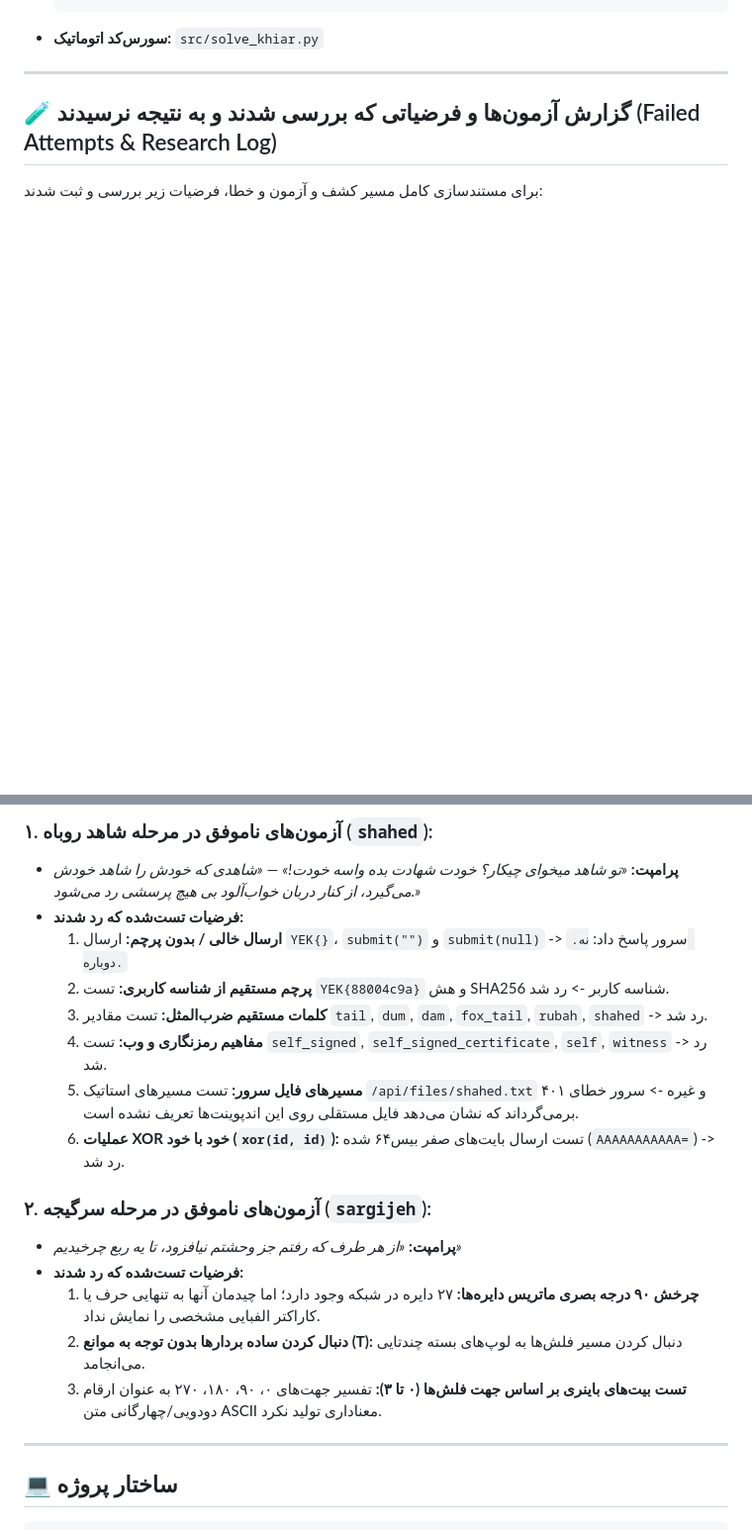
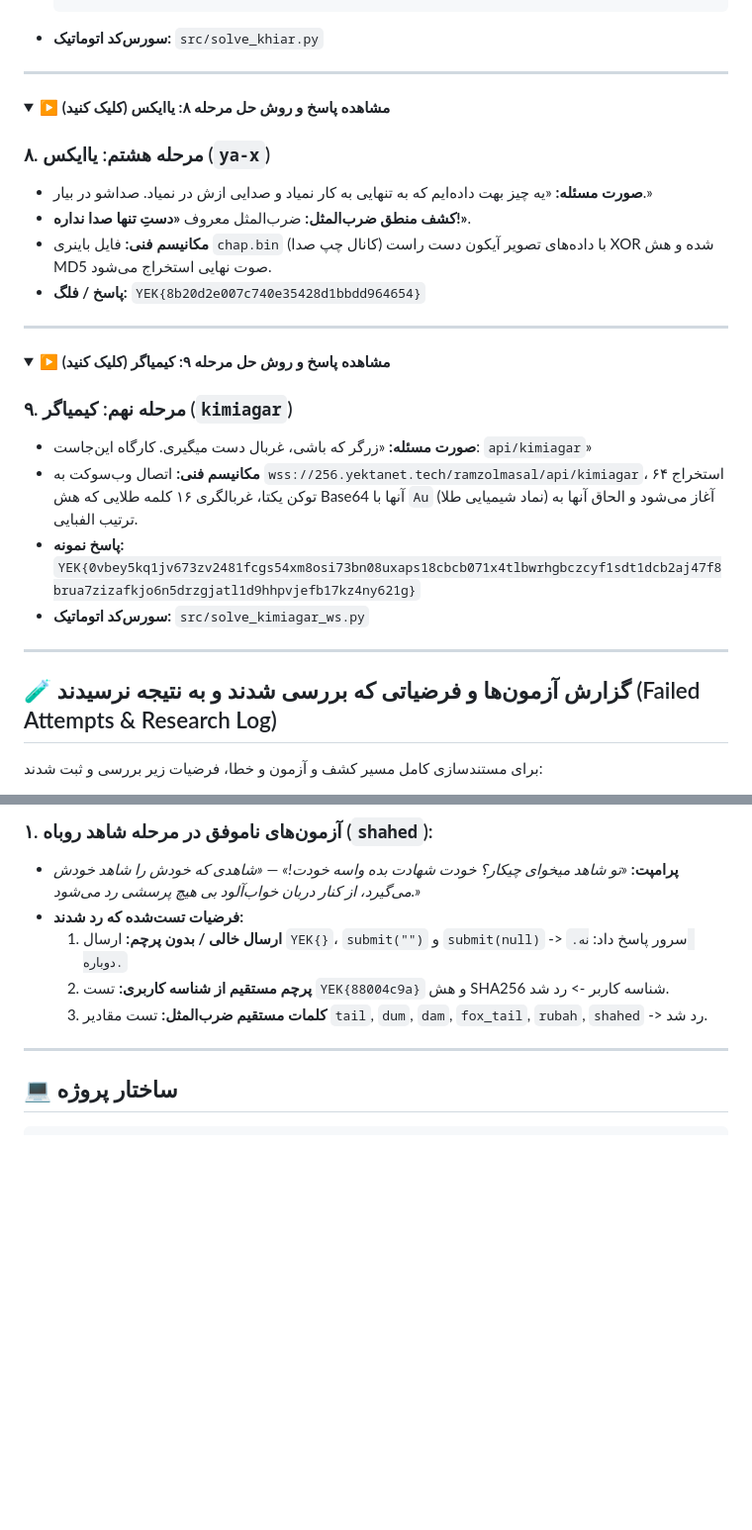
Before and after one commit to m4tinbeigi-official/yektanet-ramzolmasal-solver, a Markdown page: README.md, 2 parts joined by grey strips. Shown at 99% size. Rendered like a GitHub page; folded sections open; blank space fills up the shorter version.

Commit message:
docs: update progress badge to 90% (9/10 solved) with writeups for ya-x, kimiagar, sargijeh and khiar

```diff
--- a/README.md
+++ b/README.md
@@ -236,6 +236,30 @@
 
 ---
 
+<details>
+<summary>▶️ <b>مشاهده پاسخ و روش حل مرحله ۸: یاایکس (کلیک کنید)</b></summary>
+
+### ۸. مرحله هشتم: یاایکس (`ya-x`)
+* **صورت مسئله:** «یه چیز بهت داده‌ایم که به تنهایی به کار نمیاد و صدایی ازش در نمیاد. صداشو در بیار.»
+* **کشف منطق ضرب‌المثل:** ضرب‌المثل معروف **«دستِ تنها صدا نداره!»**.
+* **مکانیسم فنی:** فایل باینری `chap.bin` (کانال چپ صدا) با داده‌های تصویر آیکون دست راست XOR شده و هش MD5 صوت نهایی استخراج می‌شود.
+* **پاسخ / فلگ:** `YEK{8b20d2e007c740e35428d1bbdd964654}`
+</details>
+
+---
+
+<details>
+<summary>▶️ <b>مشاهده پاسخ و روش حل مرحله ۹: کیمیاگر (کلیک کنید)</b></summary>
+
+### ۹. مرحله نهم: کیمیاگر (`kimiagar`)
+* **صورت مسئله:** «زرگر که باشی، غربال دست میگیری. کارگاه این‌جاست: `api/kimiagar`»
+* **مکانیسم فنی:** اتصال وب‌سوکت به `wss://256.yektanet.tech/ramzolmasal/api/kimiagar`، استخراج ۶۴ توکن یکتا، غربالگری ۱۶ کلمه طلایی که هش Base64 آنها با `Au` (نماد شیمیایی طلا) آغاز می‌شود و الحاق آنها به ترتیب الفبایی.
+* **پاسخ نمونه:** `YEK{0vbey5kq1jv673zv2481fcgs54xm8osi73bn08uxaps18cbcb071x4tlbwrhgbczcyf1sdt1dcb2aj47f8brua7zizafkjo6n5drzgjatl1d9hhpvjefb17kz4ny621g}`
+* **سورس‌کد اتوماتیک:** `src/solve_kimiagar_ws.py`
+</details>
+
+---
+
 ## 🧪 گزارش آزمون‌ها و فرضیاتی که بررسی شدند و به نتیجه نرسیدند (Failed Attempts & Research Log)
 
 برای مستندسازی کامل مسیر کشف و آزمون و خطا، فرضیات زیر بررسی و ثبت شدند:
@@ -246,16 +270,6 @@
   1. **ارسال خالی / بدون پرچم:** ارسال `YEK{}`، `submit("")` و `submit(null)` -> سرور پاسخ داد: `نه. دوباره.`
   2. **پرچم مستقیم از شناسه کاربری:** تست `YEK{88004c9a}` و هش SHA256 شناسه کاربر -> رد شد.
   3. **کلمات مستقیم ضرب‌المثل:** تست مقادیر `tail`, `dum`, `dam`, `fox_tail`, `rubah`, `shahed` -> رد شد.
-  4. **مفاهیم رمزنگاری و وب:** تست `self_signed`, `self_signed_certificate`, `self`, `witness` -> رد شد.
-  5. **مسیرهای فایل سرور:** تست مسیرهای استاتیک `/api/files/shahed.txt` و غیره -> سرور خطای ۴۰۱ برمی‌گرداند که نشان می‌دهد فایل مستقلی روی این اندپوینت‌ها تعریف نشده است.
-  6. **عملیات XOR خود با خود (`xor(id, id)`):** تست ارسال بایت‌های صفر بیس۶۴ شده (`AAAAAAAAAAA=`) -> رد شد.
-
-### ۲. آزمون‌های ناموفق در مرحله سرگیجه (`sargijeh`):
-* **پرامپت:** *«از هر طرف که رفتم جز وحشتم نیافزود، تا یه ربع چرخیدیم»*
-* **فرضیات تست‌شده که رد شدند:**
-  1. **چرخش ۹۰ درجه بصری ماتریس دایره‌ها:** ۲۷ دایره در شبکه وجود دارد؛ اما چیدمان آنها به تنهایی حرف یا کاراکتر الفبایی مشخصی را نمایش نداد.
-  2. **دنبال کردن ساده بردارها بدون توجه به موانع (T):** دنبال کردن مسیر فلش‌ها به لوپ‌های بسته چندتایی می‌انجامد.
-  3. **تست بیت‌های باینری بر اساس جهت فلش‌ها (۰ تا ۳):** تفسیر جهت‌های ۰، ۹۰، ۱۸۰، ۲۷۰ به عنوان ارقام دودویی/چهارگانی متن ASCII معناداری تولید نکرد.
 
 ---
 
```
Also changed, not shown: other parts of README.md (+9 -9 lines).
